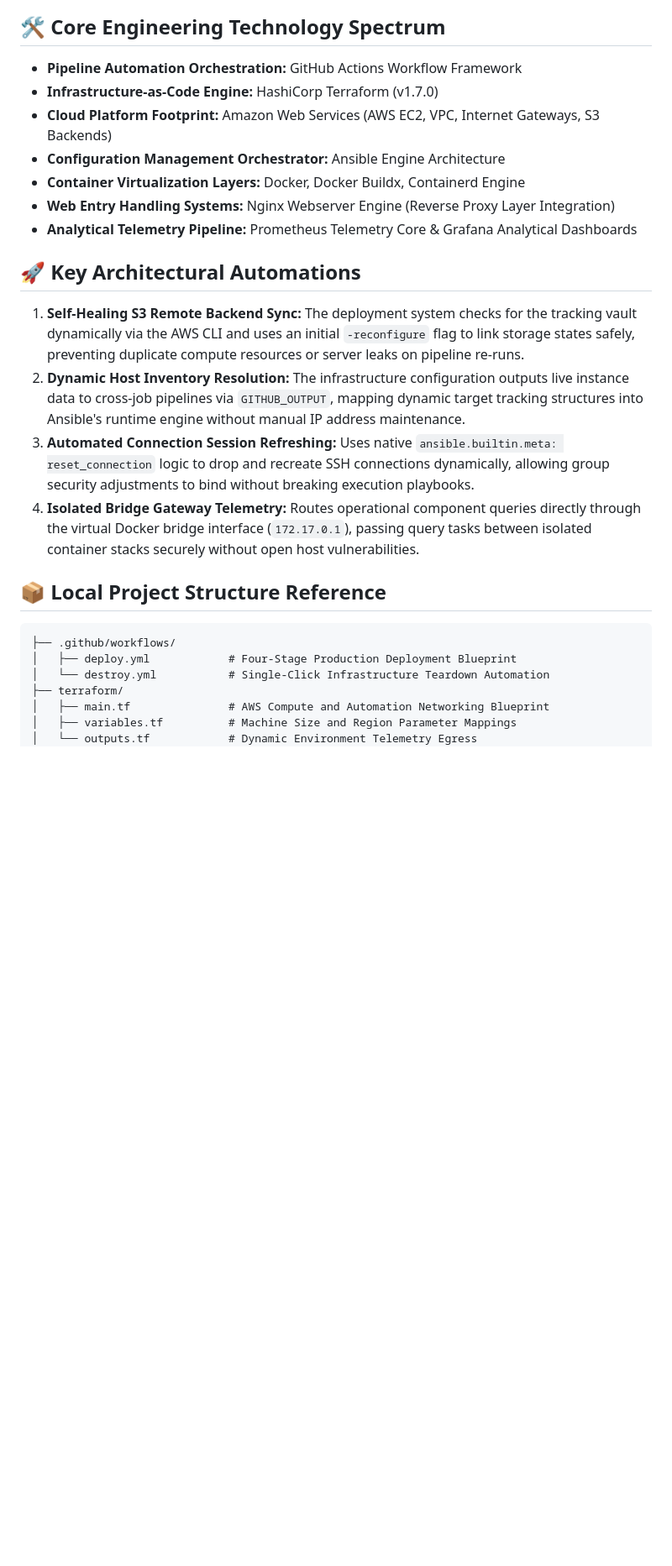
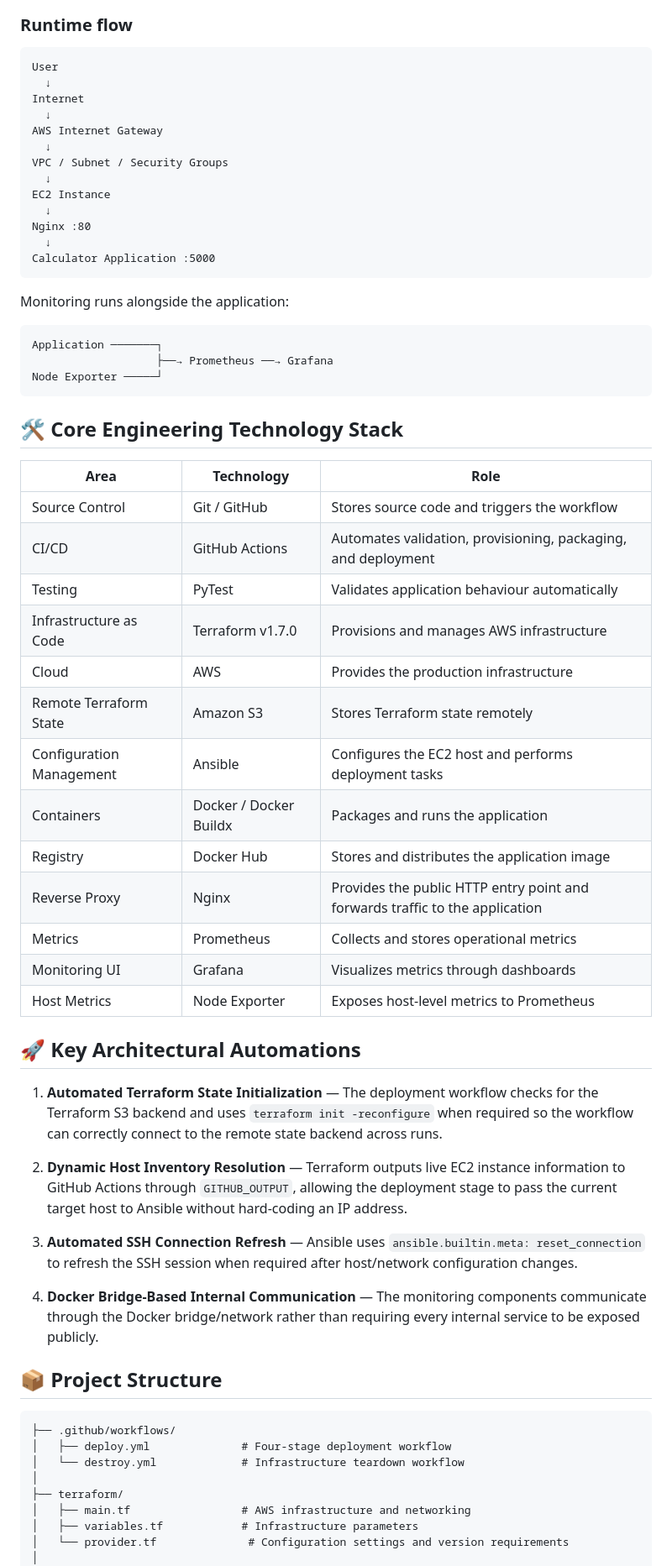
Before and after one commit to samuelokoh-price/automated-CI-CD-pipeline, a Markdown page: README.md, the part around one of its changes. Shown at 84% size. Rendered like a GitHub page; blank space fills up the shorter version.

````diff
--- a/README.md
+++ b/README.md
@@ -47,27 +97,69 @@ graph TD
 ```
 
-## 🛠️ Core Engineering Technology Spectrum
-* **Pipeline Automation Orchestration:** GitHub Actions Workflow Framework
-* **Infrastructure-as-Code Engine:** HashiCorp Terraform (v1.7.0)
-* **Cloud Platform Footprint:** Amazon Web Services (AWS EC2, VPC, Internet Gateways, S3 Backends)
-* **Configuration Management Orchestrator:** Ansible Engine Architecture
-* **Container Virtualization Layers:** Docker, Docker Buildx, Containerd Engine
-* **Web Entry Handling Systems:** Nginx Webserver Engine (Reverse Proxy Layer Integration)
-* **Analytical Telemetry Pipeline:** Prometheus Telemetry Core & Grafana Analytical Dashboards
+### Runtime flow
+
+```text
+User
+  ↓
+Internet
+  ↓
+AWS Internet Gateway
+  ↓
+VPC / Subnet / Security Groups
+  ↓
+EC2 Instance
+  ↓
+Nginx :80
+  ↓
+Calculator Application :5000
+```
+
+Monitoring runs alongside the application:
+
+```text
+Application ───────┐
+                   ├──→ Prometheus ──→ Grafana
+Node Exporter ─────┘
+```
+
+## 🛠️ Core Engineering Technology Stack
+
+| Area | Technology | Role |
+|---|---|---|
+| Source Control | Git / GitHub | Stores source code and triggers the workflow |
+| CI/CD | GitHub Actions | Automates validation, provisioning, packaging, and deployment |
+| Testing | PyTest | Validates application behaviour automatically |
+| Infrastructure as Code | Terraform v1.7.0 | Provisions and manages AWS infrastructure |
+| Cloud | AWS | Provides the production infrastructure |
+| Remote Terraform State | Amazon S3 | Stores Terraform state remotely |
+| Configuration Management | Ansible | Configures the EC2 host and performs deployment tasks |
+| Containers | Docker / Docker Buildx | Packages and runs the application |
+| Registry | Docker Hub | Stores and distributes the application image |
+| Reverse Proxy | Nginx | Provides the public HTTP entry point and forwards traffic to the application |
+| Metrics | Prometheus | Collects and stores operational metrics |
+| Monitoring UI | Grafana | Visualizes metrics through dashboards |
+| Host Metrics | Node Exporter | Exposes host-level metrics to Prometheus |
 
 ## 🚀 Key Architectural Automations
-1. **Self-Healing S3 Remote Backend Sync:** The deployment system checks for the tracking vault dynamically via the AWS CLI and uses an initial `-reconfigure` flag to link storage states safely, preventing duplicate compute resources or server leaks on pipeline re-runs.
-2. **Dynamic Host Inventory Resolution:** The infrastructure configuration outputs live instance data to cross-job pipelines via `GITHUB_OUTPUT`, mapping dynamic target tracking structures into Ansible's runtime engine without manual IP address maintenance.
-3. **Automated Connection Session Refreshing:** Uses native `ansible.builtin.meta: reset_connection` logic to drop and recreate SSH connections dynamically, allowing group security adjustments to bind without breaking execution playbooks.
-4. **Isolated Bridge Gateway Telemetry:** Routes operational component queries directly through the virtual Docker bridge interface (`172.17.0.1`), passing query tasks between isolated container stacks securely without open host vulnerabilities.
 
-## 📦 Local Project Structure Reference
+1. **Automated Terraform State Initialization** — The deployment workflow checks for the Terraform S3 backend and uses `terraform init -reconfigure` when required so the workflow can correctly connect to the remote state backend across runs.
+
+2. **Dynamic Host Inventory Resolution** — Terraform outputs live EC2 instance information to GitHub Actions through `GITHUB_OUTPUT`, allowing the deployment stage to pass the current target host to Ansible without hard-coding an IP address.
+
+3. **Automated SSH Connection Refresh** — Ansible uses `ansible.builtin.meta: reset_connection` to refresh the SSH session when required after host/network configuration changes.
+
+4. **Docker Bridge-Based Internal Communication** — The monitoring components communicate through the Docker bridge/network rather than requiring every internal service to be exposed publicly.
+
+## 📦 Project Structure
+
 ```text
 ├── .github/workflows/
-│   ├── deploy.yml            # Four-Stage Production Deployment Blueprint
-│   └── destroy.yml           # Single-Click Infrastructure Teardown Automation
+│   ├── deploy.yml              # Four-stage deployment workflow
+│   └── destroy.yml             # Infrastructure teardown workflow
+│
 ├── terraform/
-│   ├── main.tf               # AWS Compute and Automation Networking Blueprint
-│   ├── variables.tf          # Machine Size and Region Parameter Mappings
-│   └── outputs.tf            # Dynamic Environment Telemetry Egress
+│   ├── main.tf                 # AWS infrastructure and networking
+│   ├── variables.tf            # Infrastructure parameters
+│   └── provider.tf              # Configuration settings and version requirements
+│
 ├── ansible/
````
Also changed, not shown: other parts of README.md (+164 -52 lines).
